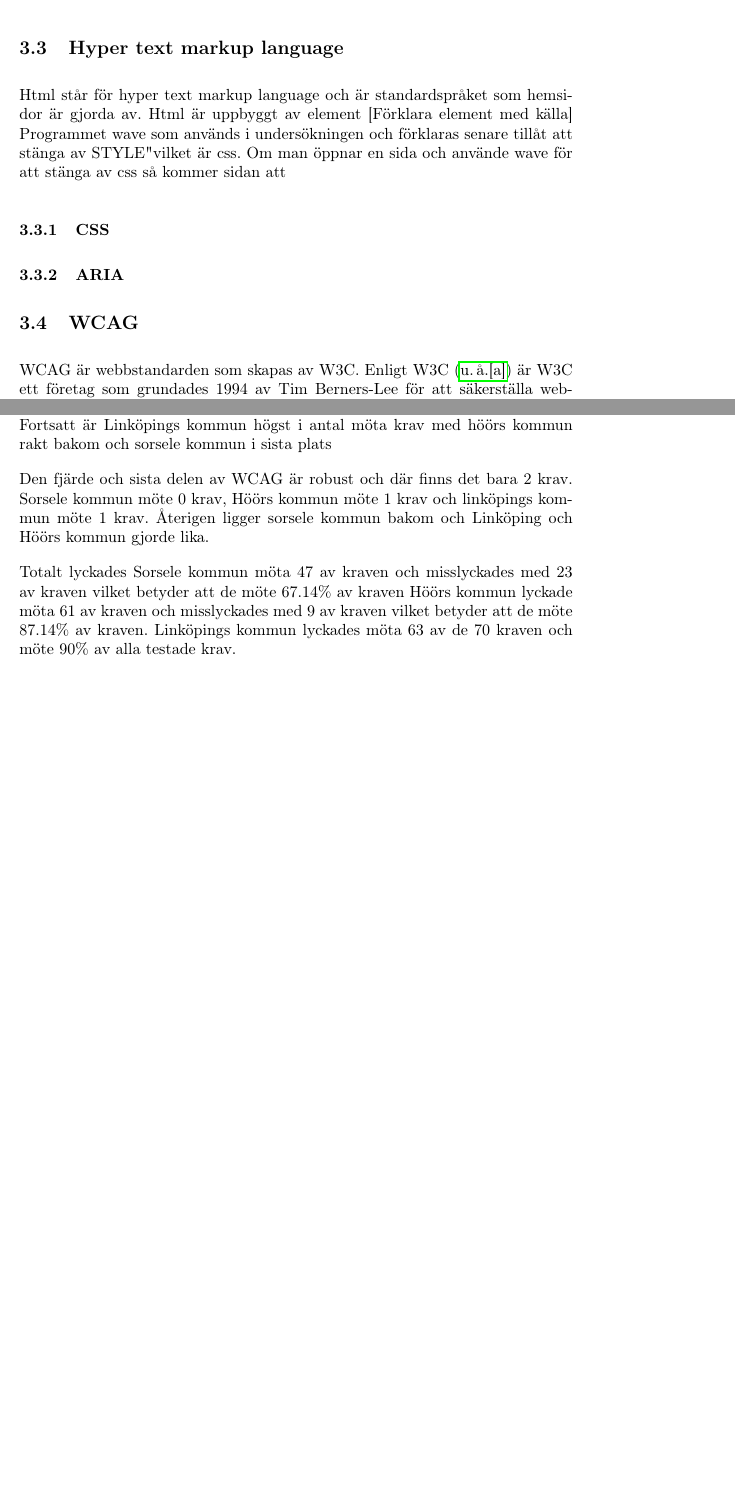
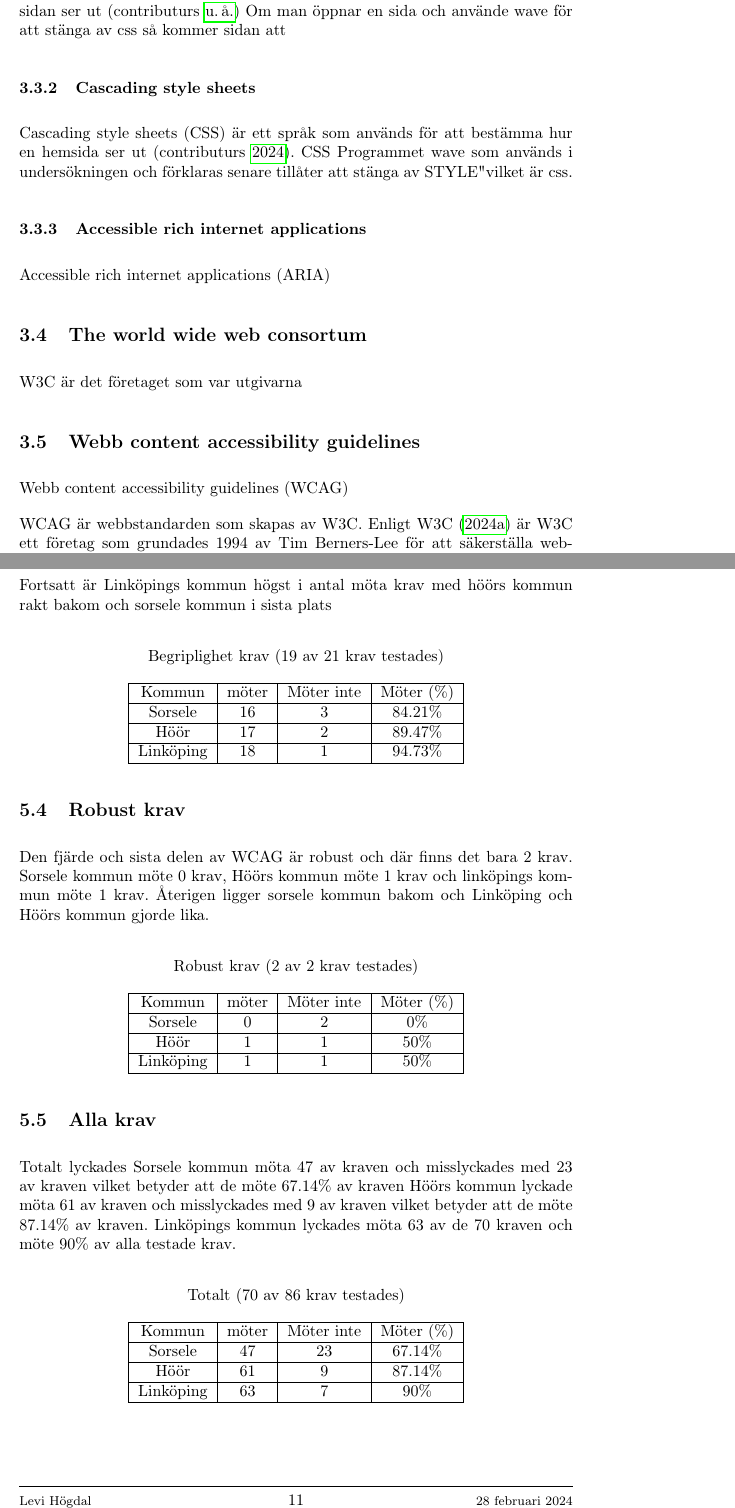
Before and after one commit to Mephit299/Gymnasiearbete, a LaTeX document (src/main.tex, which reads src/references.bib): two parts of pages 6 and 10 of 10 before the commit and two parts of pages 6 and 11 of 12 after it, joined at a grey line, cut at the place of the change, the shorter picture padded with empty space. Compiled offline with pdfLaTeX.

Commit message:
Bättre resultat

```diff
--- a/src/main.tex
+++ b/src/main.tex
@@ -13,6 +13,7 @@
 \usepackage[T1]{fontenc}
 \usepackage{hyperref}
 \usepackage{verbatim}
+\usepackage{hhline}
 %Källor
 \addbibresource{references.bib}
 \graphicspath{ {./images/} }
@@ -22,7 +23,7 @@
 \def\foottitle{Gymnasiearbete}
 \def\name{Levi Högdal}
 
-\title{PMmall \\ \small Gymnasiearbete}
+\title{Gymnasiearbete \\ \small Gymnasiearbete}
 \author{\name}
 \date{\today}
 
@@ -77,7 +78,3 @@
     För att hemsidor ska se vettiga ut och användas av folk med funktionsnedsättningar så görs standarder som man kan följa när man skapar hemsidor och olika lagar.
     Webbstandarden som den här undersökningen kommer hålla sig till är WCAG.
 
-    \subsection{Hyper text markup language}
-    Html står för hyper text markup language och är standardspråket som hemsidor är gjorda av.
-    Html är uppbyggt av element [Förklara element med källa]
-    Programmet wave som används i undersökningen och förklaras senare tillåt att stänga av "STYLE" vilket är css.
@@ -84,10 +86,21 @@
+    Hypertext markup language (HTML) är standardspråket som hemsidor är gjorda av.
+    HTML är språket som ger struktur och definierar grunden till hur hemsidan ser ut \parencite{HTML}
     Om man öppnar en sida och använde wave för att stänga av css så kommer sidan att
 
-    \subsubsection{CSS}
+    \subsubsection{Cascading style sheets}
+    Cascading style sheets (CSS) är ett språk som används för att bestämma hur en hemsida ser ut \parencite{CSS}.
+    CSS
+    Programmet wave som används i undersökningen och förklaras senare tillåter att stänga av "STYLE" vilket är css.
 
-    \subsubsection{ARIA}
+    \subsubsection{Accessible rich internet applications}
+    Accessible rich internet applications (ARIA)
 
-    \subsection{WCAG}
+    \subsection{The world wide web consortum}
+    W3C är det företaget som var utgivarna
+
+    \subsection{Webb content accessibility guidelines}
+    Webb content accessibility guidelines (WCAG)
+
     WCAG är webbstandarden som skapas av W3C.
     Enligt \textcite{W3C} är W3C ett företag som grundades 1994 av Tim Berners-Lee för att säkerställa webbens utveckling och framtid.
     För att åstadkomma det målet släpper W3C olika standarder och riktlinjer för webben så att alla personer ska kunna använda webben.
@@ -209,15 +248,51 @@
     Totalt lyckades kommunen med 94.73$\%$ av begriplighets kraven.
     \\Fortsatt är Linköpings kommun högst i antal möta krav med höörs kommun rakt bakom och sorsele kommun i sista plats
 
+    \begin{center}
+    Begriplighet krav (19 av 21 krav testades)
 
+    \begin{tabular}{ |c|c|c|c|}
+        \hline
+        Kommun & möter & Möter inte & Möter ($\%$) \\  \hline
+        Sorsele & 16 & 3 & 84.21$\%$ \\ \hline
+        Höör & 17 & 2 & 89.47$\%$ \\ \hline
+        Linköping & 18 & 1 & 94.73$\%$ \\ \hline
+    \end{tabular}
+    \end{center}
+
+    \subsection{Robust krav}
     Den fjärde och sista delen av WCAG är robust och där finns det bara 2 krav.
     Sorsele kommun möte 0 krav, Höörs kommun möte 1 krav och linköpings kommun möte 1 krav.
     Återigen ligger sorsele kommun bakom och Linköping och Höörs kommun gjorde lika.
 
+    \begin{center}
+    Robust krav (2 av 2 krav testades)
 
+    \begin{tabular}{ |c|c|c|c|}
+        \hline
+        Kommun & möter & Möter inte & Möter ($\%$) \\  \hline
+        Sorsele & 0 & 2 & 0$\%$ \\ \hline
+        Höör & 1 & 1 & 50$\%$ \\ \hline
+        Linköping & 1 & 1 & 50$\%$ \\ \hline
+    \end{tabular}
+    \end{center}
+
+    \subsection{Alla krav}
     Totalt lyckades Sorsele kommun möta 47 av kraven och misslyckades med 23 av kraven vilket betyder att de möte 67.14$\%$ av kraven
     Höörs kommun lyckade möta 61 av kraven och misslyckades med 9 av kraven vilket betyder att de möte 87.14$\%$ av kraven.
     Linköpings kommun lyckades möta 63 av de 70 kraven och möte 90$\%$ av alla testade krav.
+
+    \begin{center}
+    Totalt (70 av 86 krav testades)
+
+    \begin{tabular}{ |c|c|c|c|}
+        \hline
+        Kommun & möter & Möter inte & Möter ($\%$) \\  \hline
+        Sorsele & 47 & 23 & 67.14$\%$ \\ \hline
+        Höör & 61 & 9 & 87.14$\%$ \\ \hline
+        Linköping & 63 & 7 & 90$\%$ \\ \hline
+    \end{tabular}
+    \end{center}
 
     \section{Diskusion}
 
--- a/src/references.bib
+++ b/src/references.bib
@@ -89,0 +97 @@
+@online{CSS,
```
Also changed, not shown: out/main.pdf, src/main.tex (37 more changed lines), src/references.bib (36 more changed lines).
